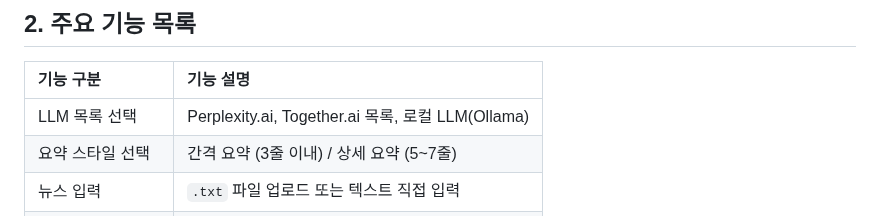
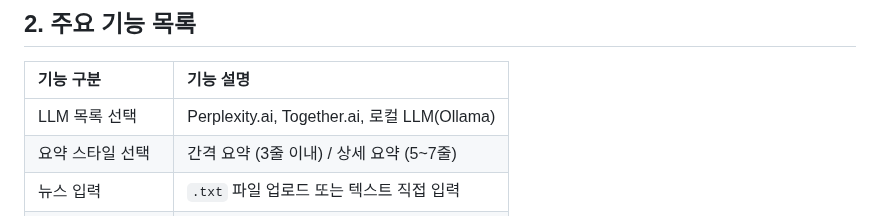
Before and after one commit to HenryPark62/AI_News_Summary, a Markdown page: 중간보고서.md, the part around the change. Drawn GitHub-style.

```diff
--- a/중간보고서.md
+++ b/중간보고서.md
@@ -21,7 +21,7 @@
 
 | 기능 구분     | 기능 설명                                         |
 | :-------- | :-------------------------------------------- |
-| LLM 목록 선택 | Perplexity.ai, Together.ai 목록, 로컬 LLM(Ollama) |
+| LLM 목록 선택 | Perplexity.ai, Together.ai, 로컬 LLM(Ollama) |
 | 요약 스타일 선택 | 간격 요약 (3줄 이내) / 상세 요약 (5\~7줄)                 |
 | 뉴스 입력     | `.txt` 파일 업로드 또는 텍스트 직접 입력                    |
 | 진행률 표시    | Progress Bar + 퍼센트 수치 시각화                     |
```
